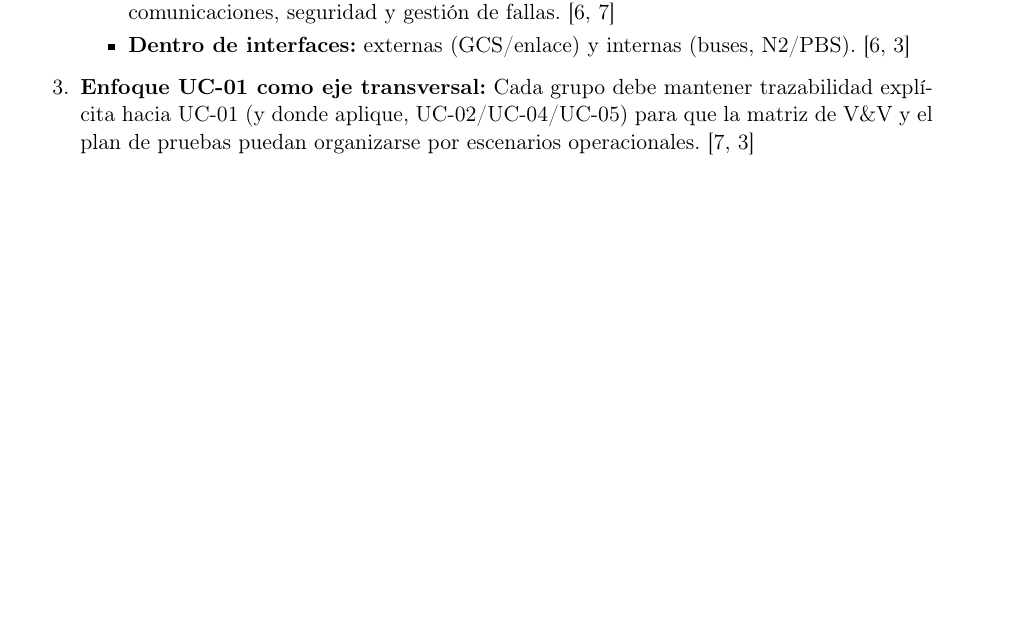
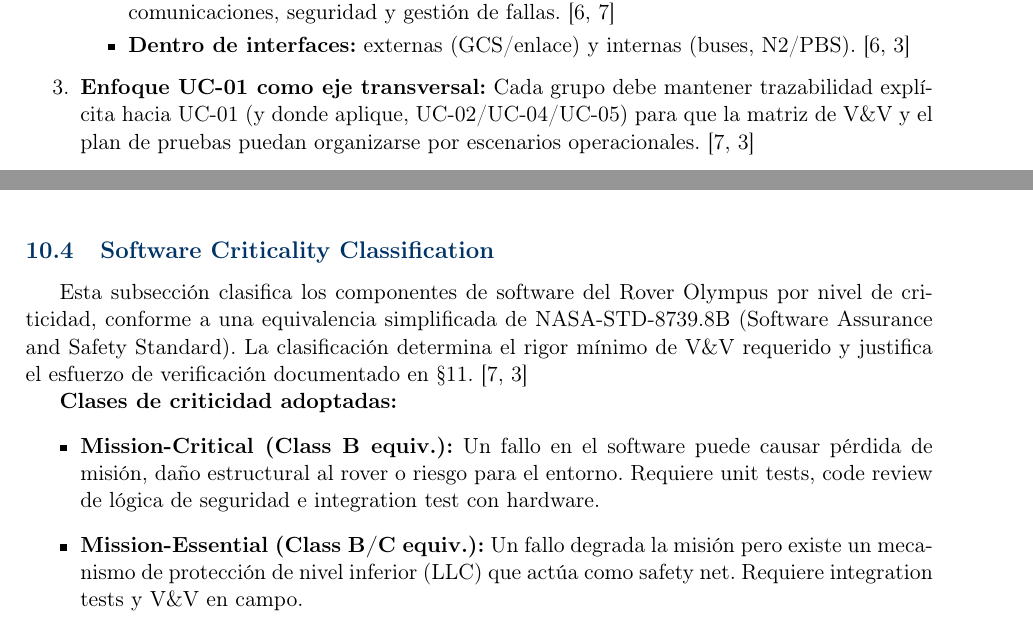
Before and after one commit to Alonso11/Olympus-Project-TFG-TEC, a LaTeX document (main.tex, which reads sections/s08_req_org_notation.tex): part of page 70 of 138 before the commit and two parts of pages 70 and 71 of 140 after it, the two joined at a grey line, cut so that both start at the same text, the shorter picture padded with empty space. Compiled offline with pdfLaTeX.

Commit message:
docs(srs): add Software Criticality Classification table §8 (GAP-7)
- LLC (Arduino Mega): Mission-Critical — controls physical actuators,
  implements fault stop; requires Rust unit tests + hardware integration
- HLC (RPi5/Yocto): Mission-Essential — navigation decisions interceptable
  by LLC safety net; requires integration tests + field V&V
- Justifies existing V&V rigor (64 Rust unit tests, dry-run, smoke test)
- Compliant with NASA-STD-8739.8B simplified equivalency

```diff
--- a/sections/s08_req_org_notation.tex
+++ b/sections/s08_req_org_notation.tex
@@ -55,3 +55,13 @@ Para asegurar trazabilidad, gestión y verificabilidad, cada requisito (RF/RNF/C
 
     \item \textbf{Enfoque UC‑01 como eje transversal:} Cada grupo debe mantener trazabilidad explícita hacia UC‑01 (y donde aplique, UC‑02/UC‑04/UC‑05) para que la matriz de V\&V y el plan de pruebas puedan organizarse por escenarios operacionales. \cite{nasa_cm, segoldmine_ppi}
 \end{enumerate}
+
+\subsection{Software Criticality Classification}\label{subsec:sw_criticality}
+
+Esta subsección clasifica los componentes de software del Rover Olympus por nivel de criticidad, conforme a una equivalencia simplificada de NASA-STD-8739.8B (Software Assurance and Safety Standard). La clasificación determina el rigor mínimo de V\&V requerido y justifica el esfuerzo de verificación documentado en §11. \cite{nasa_cm, segoldmine_ppi}
+
+\textbf{Clases de criticidad adoptadas:}
+\begin{itemize}
+    \item \textbf{Mission-Critical (Class B equiv.):} Un fallo en el software puede causar pérdida de misión, daño estructural al rover o riesgo para el entorno. Requiere unit tests, code review de lógica de seguridad e integration test con hardware.
+    \item \textbf{Mission-Essential (Class B/C equiv.):} Un fallo degrada la misión pero existe un mecanismo de protección de nivel inferior (LLC) que actúa como safety net. Requiere integration tests y V\&V en campo.
+\end{itemize}
@@ -57,0 +87,5 @@ Para asegurar trazabilidad, gestión y verificabilidad, cada requisito (RF/RNF/C
+\caption{Clasificación de criticidad de software del Rover Olympus (NASA-STD-8739.8B, simplificado).}
+\label{tab:sw_criticality}
+\end{table}
+
+\textbf{Implicación para V\&V:} La separación LLC (Mission-Critical) / HLC (Mission-Essential) justifica que la LLC disponga de una suite de unit tests en Rust y que los cambios a \texttt{state\_machine/mod.rs} requieran code review antes de integración. La HLC se valida principalmente mediante integration tests y campañas de campo. \cite{nasa_cm, segoldmine_ppi}
```
Also changed, not shown: main.pdf, sections/s08_req_org_notation.tex (19 more changed lines).
